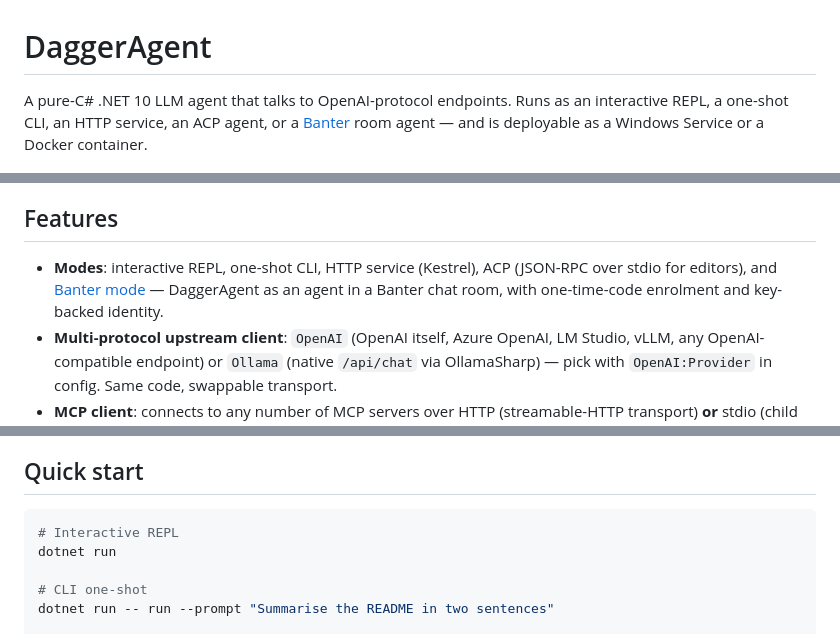
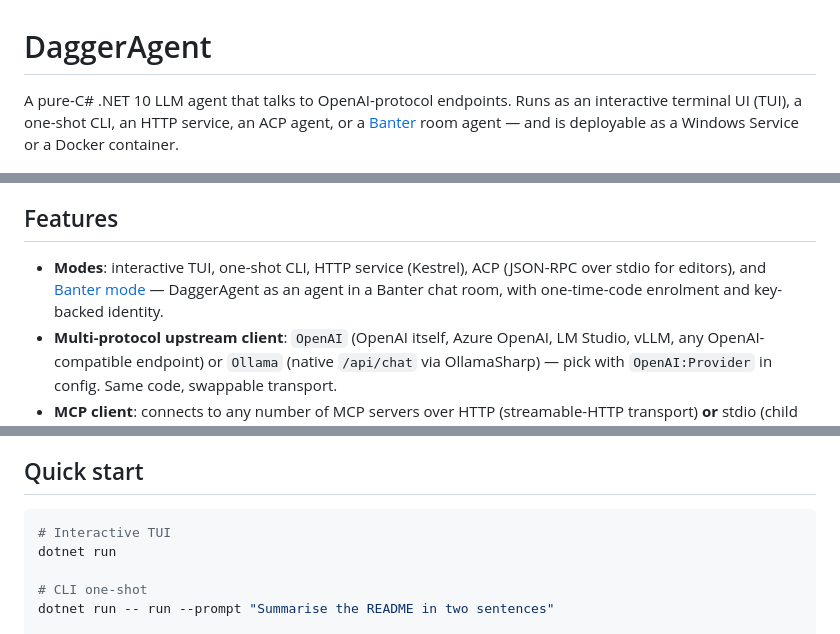
Before and after one commit to Wixely/DaggerAgent, a Markdown page: README.md, 3 parts joined by grey strips. Rendered like a GitHub page.

Commit message:
README: interactive mode is a TUI, not a REPL
Co-Authored-By: Claude Opus 5.5 <noreply@anthropic.com>

````diff
--- a/README.md
+++ b/README.md
@@ -1,6 +1,6 @@
 # DaggerAgent
 
-A pure-C# .NET 10 LLM agent that talks to OpenAI-protocol endpoints. Runs as an interactive REPL, a one-shot CLI, an HTTP service, an ACP agent, or a [Banter](https://github.com/Wixely/Banter) room agent — and is deployable as a Windows Service or a Docker container.
+A pure-C# .NET 10 LLM agent that talks to OpenAI-protocol endpoints. Runs as an interactive terminal UI (TUI), a one-shot CLI, an HTTP service, an ACP agent, or a [Banter](https://github.com/Wixely/Banter) room agent — and is deployable as a Windows Service or a Docker container.
 
 ![The DaggerAgent web UI: a job transcript with inline tool calls, the composer, and the tool catalogue.](docs/web-ui.png)
 
@@ -8,7 +8,7 @@ A pure-C# .NET 10 LLM agent that talks to OpenAI-protocol endpoints. Runs as an
 
 ## Features
 
-- **Modes**: interactive REPL, one-shot CLI, HTTP service (Kestrel), ACP (JSON-RPC over stdio for editors), and [Banter mode](#banter-mode) — DaggerAgent as an agent in a Banter chat room, with one-time-code enrolment and key-backed identity.
+- **Modes**: interactive TUI, one-shot CLI, HTTP service (Kestrel), ACP (JSON-RPC over stdio for editors), and [Banter mode](#banter-mode) — DaggerAgent as an agent in a Banter chat room, with one-time-code enrolment and key-backed identity.
 - **Multi-protocol upstream client**: `OpenAI` (OpenAI itself, Azure OpenAI, LM Studio, vLLM, any OpenAI-compatible endpoint) or `Ollama` (native `/api/chat` via OllamaSharp) — pick with `OpenAI:Provider` in config. Same code, swappable transport.
 - **MCP client**: connects to any number of MCP servers over HTTP (streamable-HTTP transport) **or** stdio (child process); their tools are surfaced to the LLM alongside the built-in tools. See [MCP servers](#mcp-servers).
 - **Built-in tools**:
@@ -31,7 +31,7 @@ A pure-C# .NET 10 LLM agent that talks to OpenAI-protocol endpoints. Runs as an
 ## Quick start
 
 ```bash
-# Interactive REPL
+# Interactive TUI
 dotnet run
 
 # CLI one-shot
````
